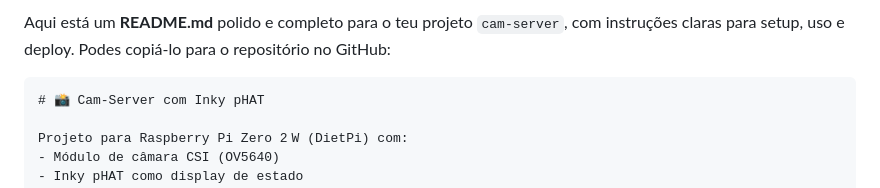
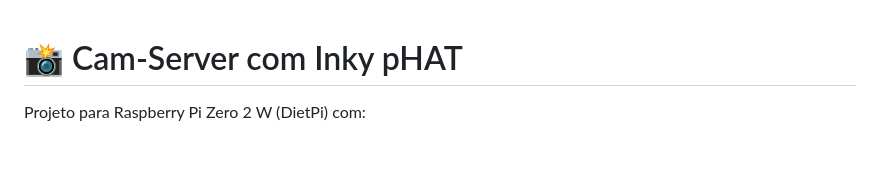
Before and after one commit to Jofralso/Cam-Server_rpi, a Markdown page: README.md, the part around the change. Rendered like a GitHub page; blank space fills up the shorter version.

Commit message:
Clean README

`````diff
--- a/README.md
+++ b/README.md
@@ -1,6 +1,3 @@
-Aqui está um **README.md** polido e completo para o teu projeto `cam-server`, com instruções claras para setup, uso e deploy. Podes copiá-lo para o repositório no GitHub:
-
-````markdown
 # 📸 Cam‑Server com Inky pHAT
 
 Projeto para Raspberry Pi Zero 2 W (DietPi) com:
`````
